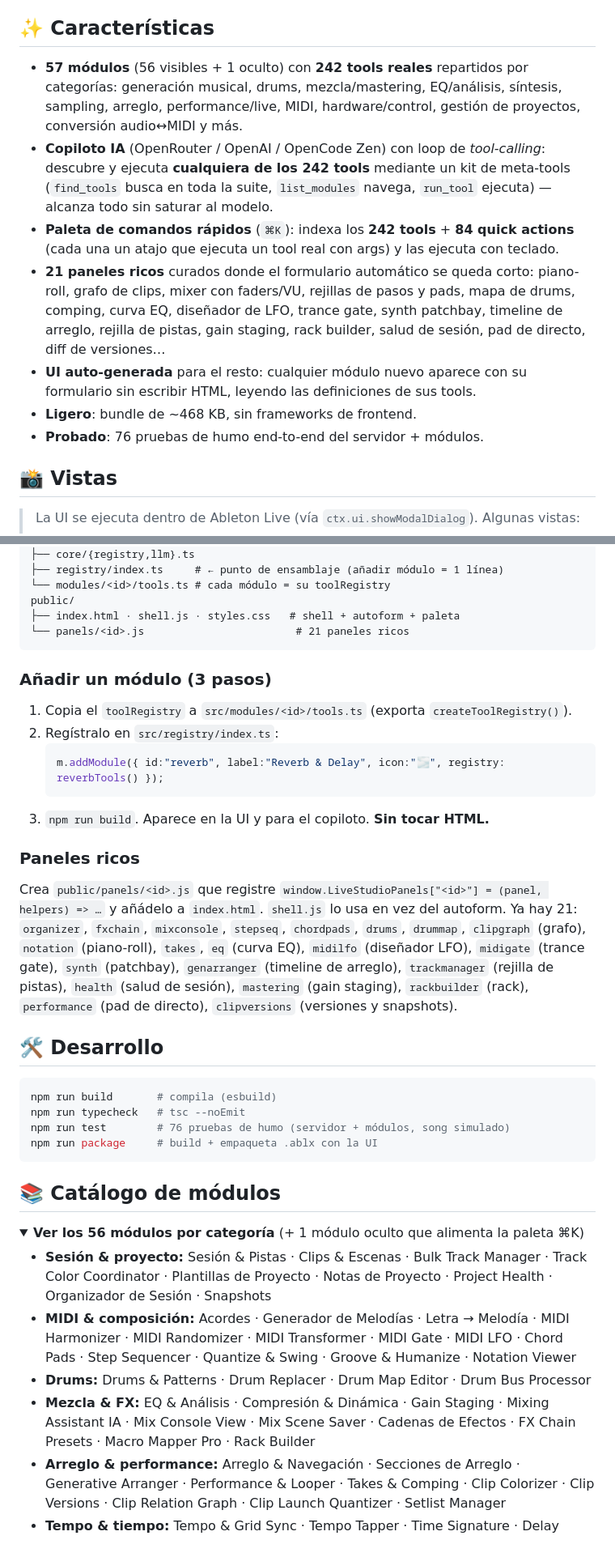
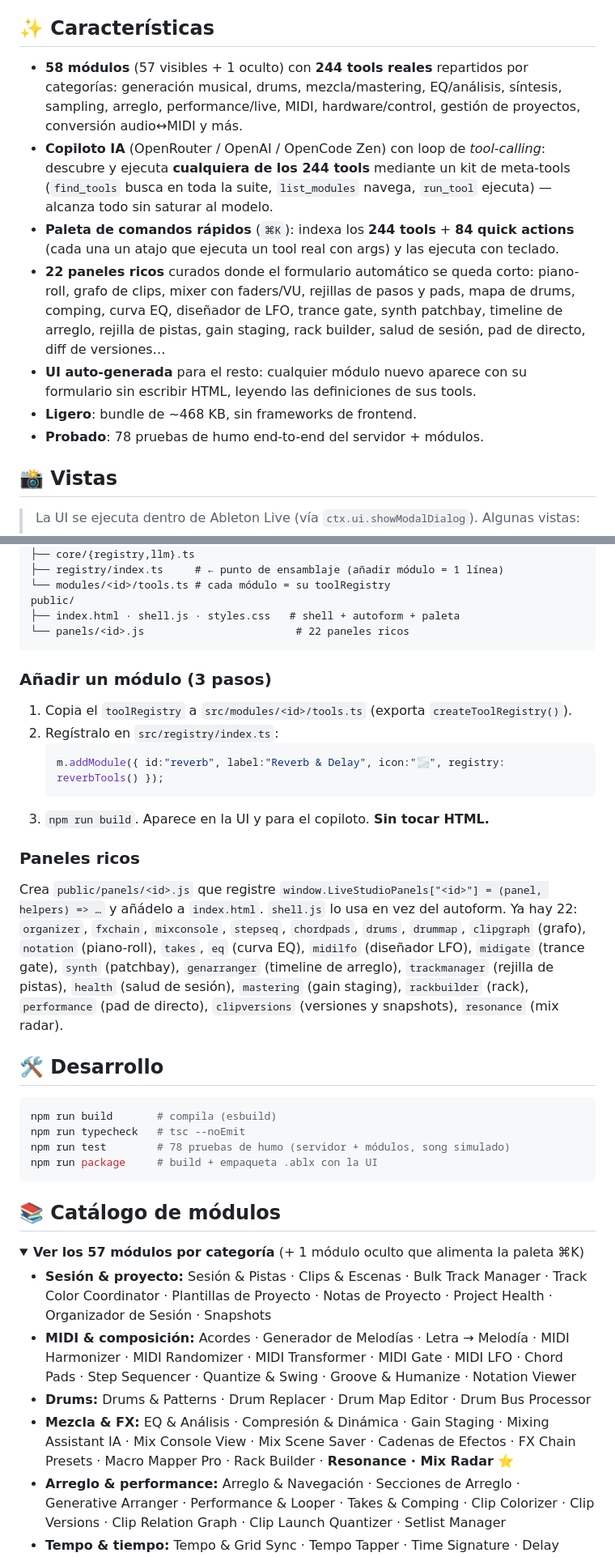
Before and after one commit to ramonsesma/live-studio, a Markdown page: README.es.md, 2 parts joined by grey strips. Shown at 81% size. Drawn GitHub-style; folded sections open.

````diff
--- a/README.es.md
+++ b/README.es.md
@@ -38,22 +55,22 @@ Nació de auditar **921 extensiones** propias (≈74.700 LOC) y consolidar lo me
 
 ## ✨ Características
 
-- **57 módulos** (56 visibles + 1 oculto) con **242 tools reales** repartidos por categorías:
+- **58 módulos** (57 visibles + 1 oculto) con **244 tools reales** repartidos por categorías:
   generación musical, drums, mezcla/mastering, EQ/análisis, síntesis, sampling, arreglo,
   performance/live, MIDI, hardware/control, gestión de proyectos, conversión audio↔MIDI y más.
 - **Copiloto IA** (OpenRouter / OpenAI / OpenCode Zen) con loop de *tool-calling*: descubre y
-  ejecuta **cualquiera de los 242 tools** mediante un kit de meta-tools (`find_tools` busca en
+  ejecuta **cualquiera de los 244 tools** mediante un kit de meta-tools (`find_tools` busca en
   toda la suite, `list_modules` navega, `run_tool` ejecuta) — alcanza todo sin saturar al modelo.
-- **Paleta de comandos rápidos** (`⌘K`): indexa los **242 tools** + **84 quick actions**
+- **Paleta de comandos rápidos** (`⌘K`): indexa los **244 tools** + **84 quick actions**
   (cada una un atajo que ejecuta un tool real con args) y las ejecuta con teclado.
-- **21 paneles ricos** curados donde el formulario automático se queda corto: piano-roll,
+- **22 paneles ricos** curados donde el formulario automático se queda corto: piano-roll,
   grafo de clips, mixer con faders/VU, rejillas de pasos y pads, mapa de drums, comping, curva EQ,
   diseñador de LFO, trance gate, synth patchbay, timeline de arreglo, rejilla de pistas, gain
   staging, rack builder, salud de sesión, pad de directo, diff de versiones…
 - **UI auto-generada** para el resto: cualquier módulo nuevo aparece con su formulario sin escribir
   HTML, leyendo las definiciones de sus tools.
 - **Ligero**: bundle de ~468 KB, sin frameworks de frontend.
-- **Probado**: 76 pruebas de humo end-to-end del servidor + módulos.
+- **Probado**: 78 pruebas de humo end-to-end del servidor + módulos.
 
 ## 📸 Vistas
 
@@ -137,7 +154,7 @@ src/
 └── modules/<id>/tools.ts # cada módulo = su toolRegistry
 public/
 ├── index.html · shell.js · styles.css   # shell + autoform + paleta
-└── panels/<id>.js                        # 21 paneles ricos
+└── panels/<id>.js                        # 22 paneles ricos
 ```
 
 ### Añadir un módulo (3 pasos)
@@ -150,27 +167,27 @@ public/
 
 ### Paneles ricos
 Crea `public/panels/<id>.js` que registre `window.LiveStudioPanels["<id>"] = (panel, helpers) => …`
-y añádelo a `index.html`. `shell.js` lo usa en vez del autoform. Ya hay 21:
-`organizer`, `fxchain`, `mixconsole`, `stepseq`, `chordpads`, `drums`, `drummap`, `clipgraph` (grafo), `notation` (piano-roll), `takes`, `eq` (curva EQ), `midilfo` (diseñador LFO), `midigate` (trance gate), `synth` (patchbay), `genarranger` (timeline de arreglo), `trackmanager` (rejilla de pistas), `health` (salud de sesión), `mastering` (gain staging), `rackbuilder` (rack), `performance` (pad de directo), `clipversions` (versiones y snapshots).
+y añádelo a `index.html`. `shell.js` lo usa en vez del autoform. Ya hay 22:
+`organizer`, `fxchain`, `mixconsole`, `stepseq`, `chordpads`, `drums`, `drummap`, `clipgraph` (grafo), `notation` (piano-roll), `takes`, `eq` (curva EQ), `midilfo` (diseñador LFO), `midigate` (trance gate), `synth` (patchbay), `genarranger` (timeline de arreglo), `trackmanager` (rejilla de pistas), `health` (salud de sesión), `mastering` (gain staging), `rackbuilder` (rack), `performance` (pad de directo), `clipversions` (versiones y snapshots), `resonance` (mix radar).
 
 ## 🛠️ Desarrollo
 
 ```bash
 npm run build       # compila (esbuild)
 npm run typecheck   # tsc --noEmit
-npm run test        # 76 pruebas de humo (servidor + módulos, song simulado)
+npm run test        # 78 pruebas de humo (servidor + módulos, song simulado)
 npm run package     # build + empaqueta .ablx con la UI
 ```
 
 ## 📚 Catálogo de módulos
 
 <details>
-<summary><b>Ver los 56 módulos por categoría</b> (+ 1 módulo oculto que alimenta la paleta ⌘K)</summary>
+<summary><b>Ver los 57 módulos por categoría</b> (+ 1 módulo oculto que alimenta la paleta ⌘K)</summary>
 
 - **Sesión & proyecto:** Sesión & Pistas · Clips & Escenas · Bulk Track Manager · Track Color Coordinator · Plantillas de Proyecto · Notas de Proyecto · Project Health · Organizador de Sesión · Snapshots
 - **MIDI & composición:** Acordes · Generador de Melodías · Letra → Melodía · MIDI Harmonizer · MIDI Randomizer · MIDI Transformer · MIDI Gate · MIDI LFO · Chord Pads · Step Sequencer · Quantize & Swing · Groove & Humanize · Notation Viewer
 - **Drums:** Drums & Patterns · Drum Replacer · Drum Map Editor · Drum Bus Processor
-- **Mezcla & FX:** EQ & Análisis · Compresión & Dinámica · Gain Staging · Mixing Assistant IA · Mix Console View · Mix Scene Saver · Cadenas de Efectos · FX Chain Presets · Macro Mapper Pro · Rack Builder
+- **Mezcla & FX:** EQ & Análisis · Compresión & Dinámica · Gain Staging · Mixing Assistant IA · Mix Console View · Mix Scene Saver · Cadenas de Efectos · FX Chain Presets · Macro Mapper Pro · Rack Builder · **Resonance · Mix Radar** ⭐
 - **Arreglo & performance:** Arreglo & Navegación · Secciones de Arreglo · Generative Arranger · Performance & Looper · Takes & Comping · Clip Colorizer · Clip Versions · Clip Relation Graph · Clip Launch Quantizer · Setlist Manager
 - **Tempo & tiempo:** Tempo & Grid Sync · Tempo Tapper · Time Signature · Delay Calculator
 - **Diseño de sonido:** Synth Patchbay · SFX & Texturas · Vocal Chain & FX
````
Also changed, not shown: other parts of README.es.md (+22 -5 lines), README.md (+33 -16 lines), assets/demo-mix-radar.gif (added), 11 other files.
